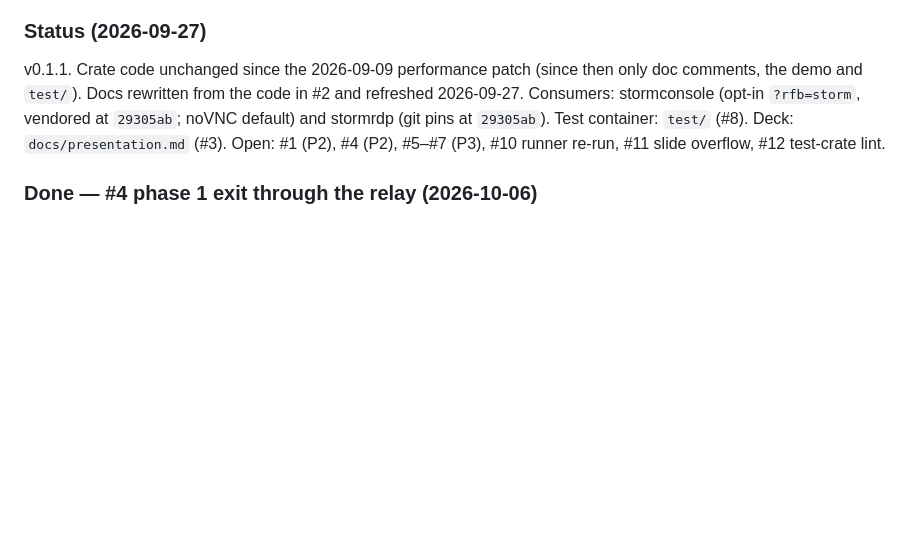
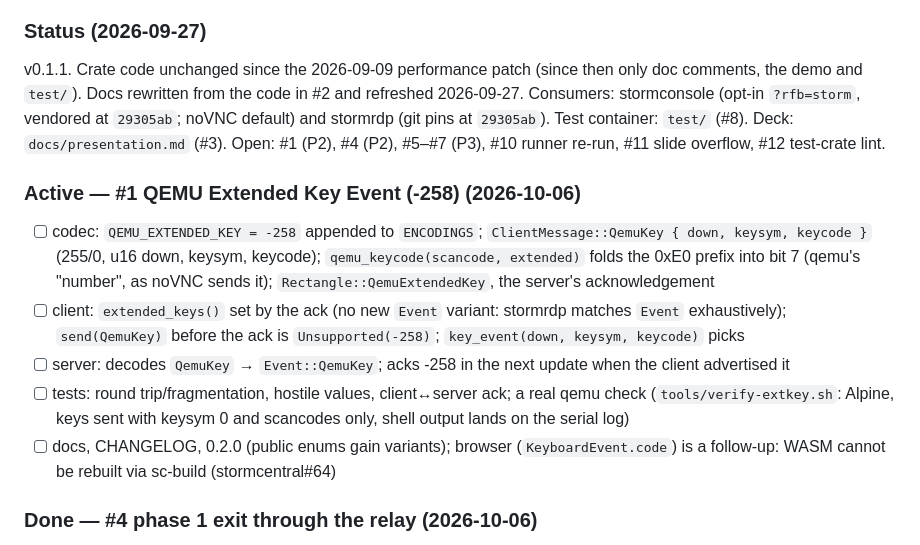
Before and after one commit to glennswest/stormrfb, a Markdown page: CLAUDE.md, the part around the change. GitHub-like rendering; blank space fills up the shorter version.

Commit message:
docs(claude): plan #1 — QEMU Extended Key Event

```diff
--- a/CLAUDE.md
+++ b/CLAUDE.md
@@ -72,6 +72,25 @@ the code in #2 and refreshed 2026-09-27. Consumers: stormconsole (opt-in
 at `29305ab`). Test container: `test/` (#8). Deck: `docs/presentation.md`
 (#3). Open: #1 (P2), #4 (P2), #5–#7 (P3), #10 runner re-run, #11 slide
 overflow, #12 test-crate lint.
+
+### Active — #1 QEMU Extended Key Event (-258) (2026-10-06)
+
+- [ ] codec: `QEMU_EXTENDED_KEY = -258` appended to `ENCODINGS`;
+      `ClientMessage::QemuKey { down, keysym, keycode }` (255/0, u16 down,
+      keysym, keycode); `qemu_keycode(scancode, extended)` folds the 0xE0
+      prefix into bit 7 (qemu's "number", as noVNC sends it);
+      `Rectangle::QemuExtendedKey`, the server's acknowledgement
+- [ ] client: `extended_keys()` set by the ack (no new `Event` variant:
+      stormrdp matches `Event` exhaustively); `send(QemuKey)` before the
+      ack is `Unsupported(-258)`; `key_event(down, keysym, keycode)` picks
+- [ ] server: decodes `QemuKey` → `Event::QemuKey`; acks -258 in the next
+      update when the client advertised it
+- [ ] tests: round trip/fragmentation, hostile values, client↔server ack;
+      a real qemu check (`tools/verify-extkey.sh`: Alpine, keys sent with
+      keysym 0 and scancodes only, shell output lands on the serial log)
+- [ ] docs, CHANGELOG, 0.2.0 (public enums gain variants); browser
+      (`KeyboardEvent.code`) is a follow-up: WASM cannot be rebuilt via
+      sc-build (stormcentral#64)
 
 ### Done — #4 phase 1 exit through the relay (2026-10-06)
 
```
